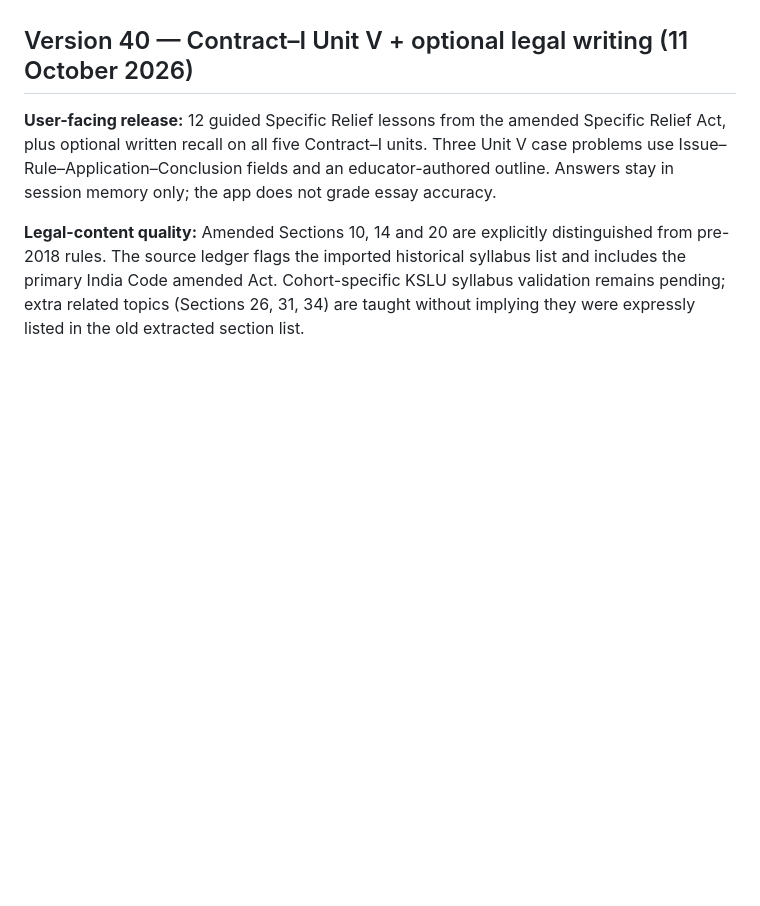
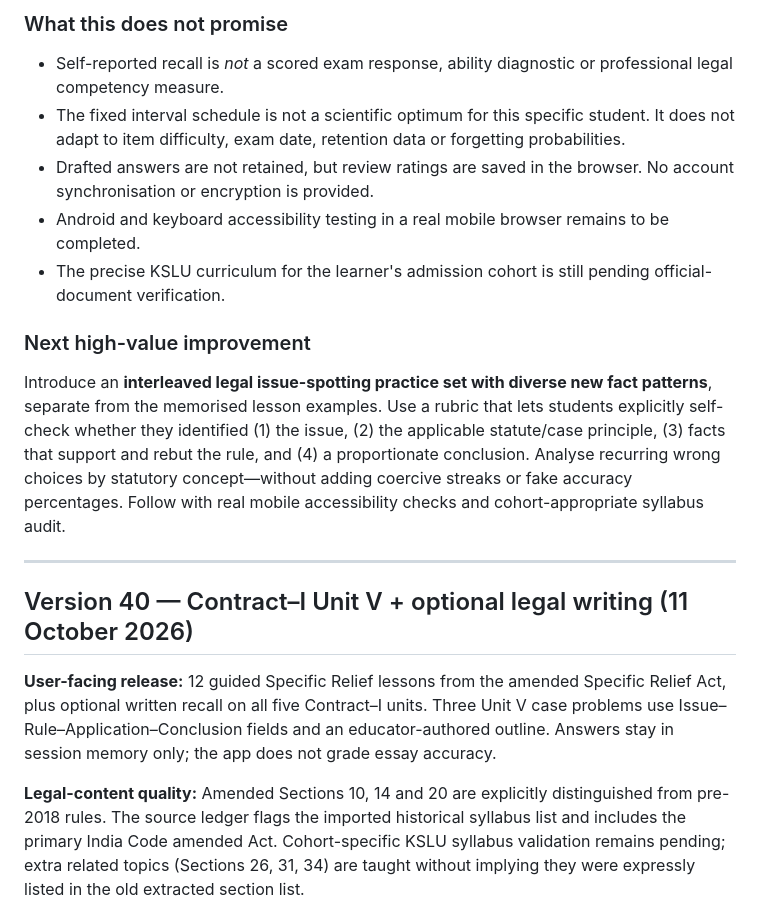
Before and after one commit to Manojislearning/law-learning, a Markdown page: docs/continuous-improvement.md, the part around one of its changes. GitHub-like rendering; blank space fills up the shorter version.

```diff
--- a/docs/continuous-improvement.md
+++ b/docs/continuous-improvement.md
@@ -9,3 +30,16 @@ When the user requests “Next,” choose the highest-value mix of **new syllabu
+### What this does not promise
+
+- Self-reported recall is *not* a scored exam response, ability diagnostic or professional legal competency measure.
+- The fixed interval schedule is not a scientific optimum for this specific student. It does not adapt to item difficulty, exam date, retention data or forgetting probabilities.
+- Drafted answers are not retained, but review ratings are saved in the browser. No account synchronisation or encryption is provided.
+- Android and keyboard accessibility testing in a real mobile browser remains to be completed.
+- The precise KSLU curriculum for the learner's admission cohort is still pending official-document verification.
+
+### Next high-value improvement
+
+Introduce an **interleaved legal issue-spotting practice set with diverse new fact patterns**, separate from the memorised lesson examples. Use a rubric that lets students explicitly self-check whether they identified (1) the issue, (2) the applicable statute/case principle, (3) facts that support and rebut the rule, and (4) a proportionate conclusion. Analyse recurring wrong choices by statutory concept—without adding coercive streaks or fake accuracy percentages. Follow with real mobile accessibility checks and cohort-appropriate syllabus audit.
+
+---
 
 ## Version 40 — Contract–I Unit V + optional legal writing (11 October 2026)
 
```
Also changed, not shown: other parts of docs/continuous-improvement.md (+22 -1 lines).
